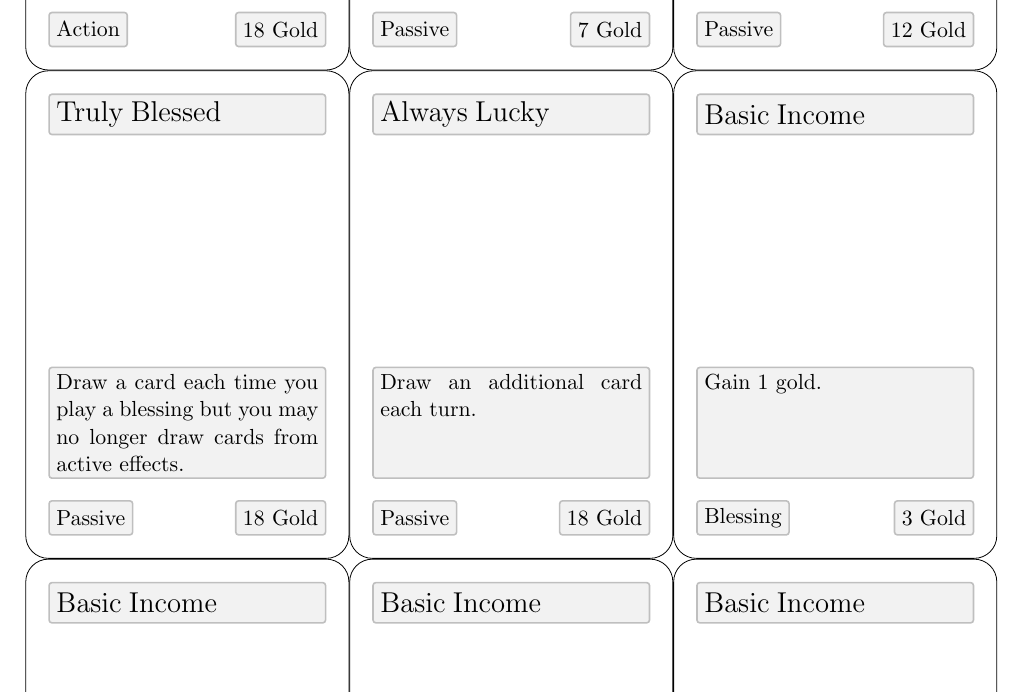
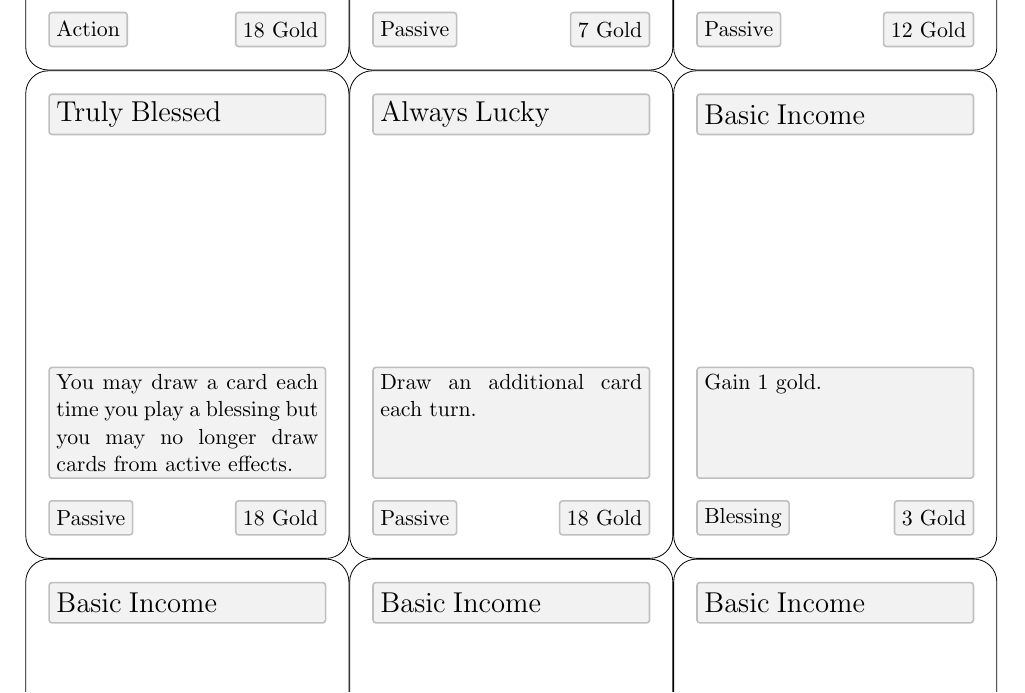
Before and after one commit to indjev99/Elemental, a LaTeX document (rules_and_cards.tex): part of page 9 of 10, cut so that both start at the same text. Compiled offline with pdfLaTeX.

Commit message:
Changed one card

```diff
--- a/rules_and_cards.tex
+++ b/rules_and_cards.tex
@@ -291,7 +291,7 @@ All fractional number amounts are always rounded up before execution.
 &
 \card{Cheapskate}{Passive}{Face down actions no longer cost gold to play.}{\threecost}
 &
-\card{Truly Blessed}{Passive}{Draw a card each time you play a blessing but you may no longer draw cards from active effects.}{\fourcost}
+\card{Truly Blessed}{Passive}{You may draw a card each time you play a blessing but you may no longer draw cards from active effects.}{\fourcost}
 &
 \card{Always Lucky}{Passive}{Draw an additional card each turn.}{\fourcost}
 &
```
Also changed, not shown: rules_and_cards.pdf.
